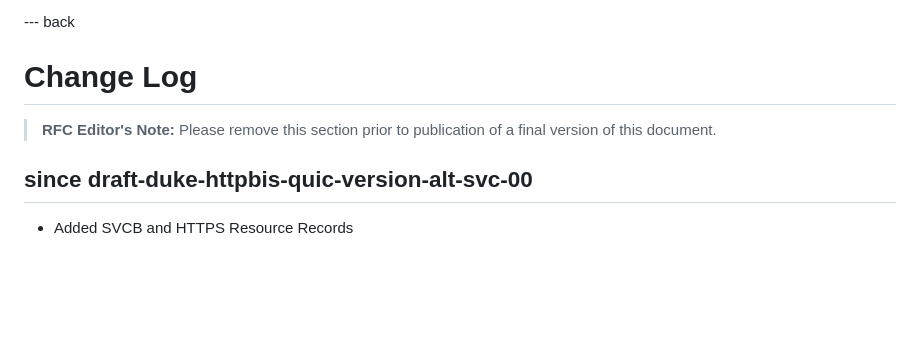
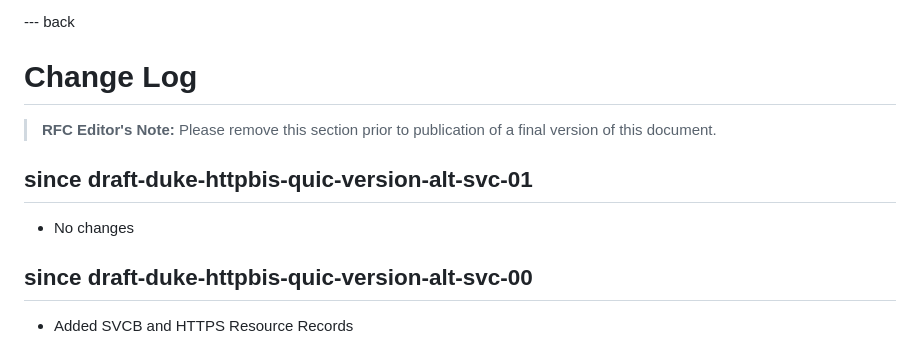
Before and after one commit to martinduke/quic-version-alt-svc-parameter, a Markdown page: draft-duke-httpbis-quic-version-alt-svc.md, the part around the change. Drawn GitHub-style; blank space fills up the shorter version.

Commit message:
Changelog

```diff
--- a/draft-duke-httpbis-quic-version-alt-svc.md
+++ b/draft-duke-httpbis-quic-version-alt-svc.md
@@ -212,6 +212,10 @@ Thanks to Ben Schwartz for his help with the Resource Record formatting.
 > **RFC Editor's Note:**  Please remove this section prior to
 > publication of a final version of this document.
 
+## since draft-duke-httpbis-quic-version-alt-svc-01
+
+* No changes
+
 ## since draft-duke-httpbis-quic-version-alt-svc-00
 
 * Added SVCB and HTTPS Resource Records
```
